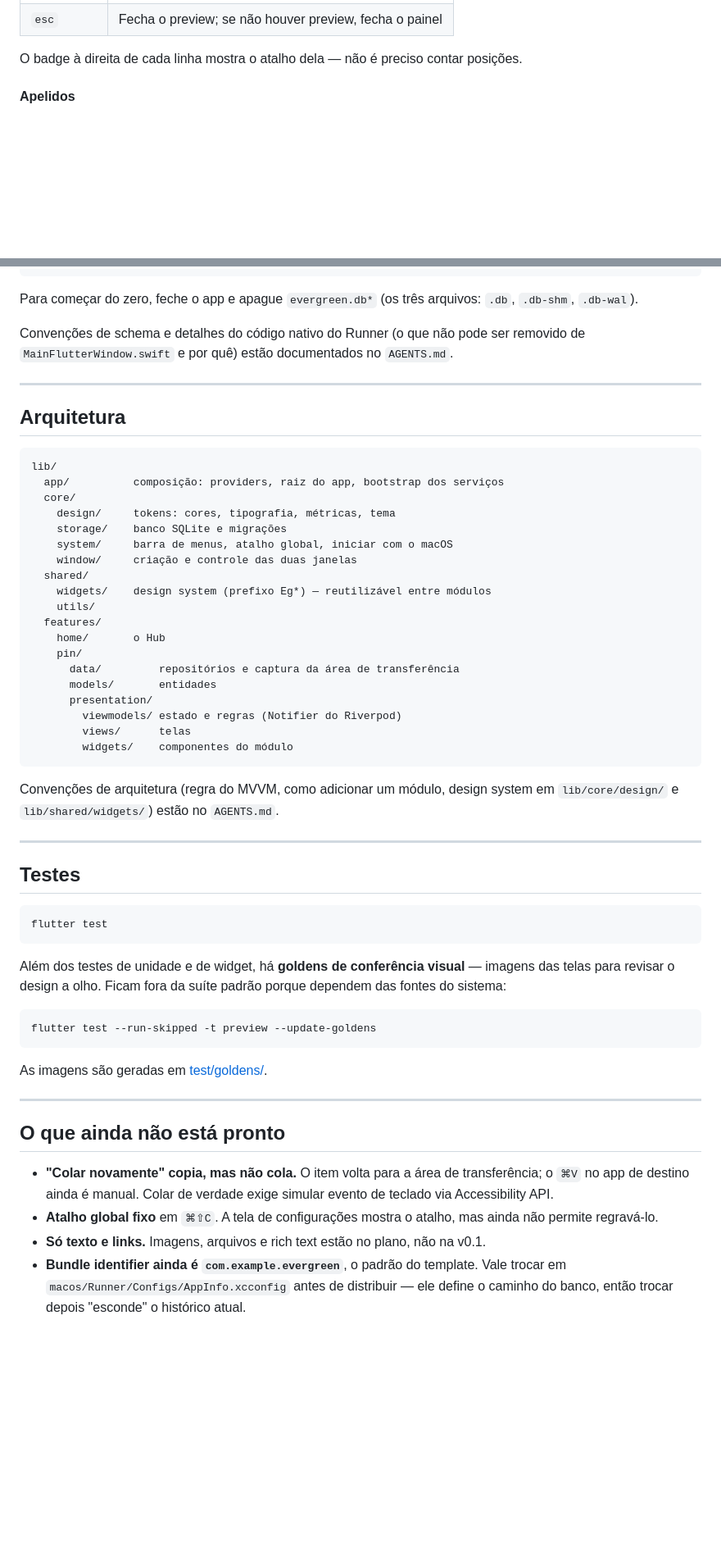
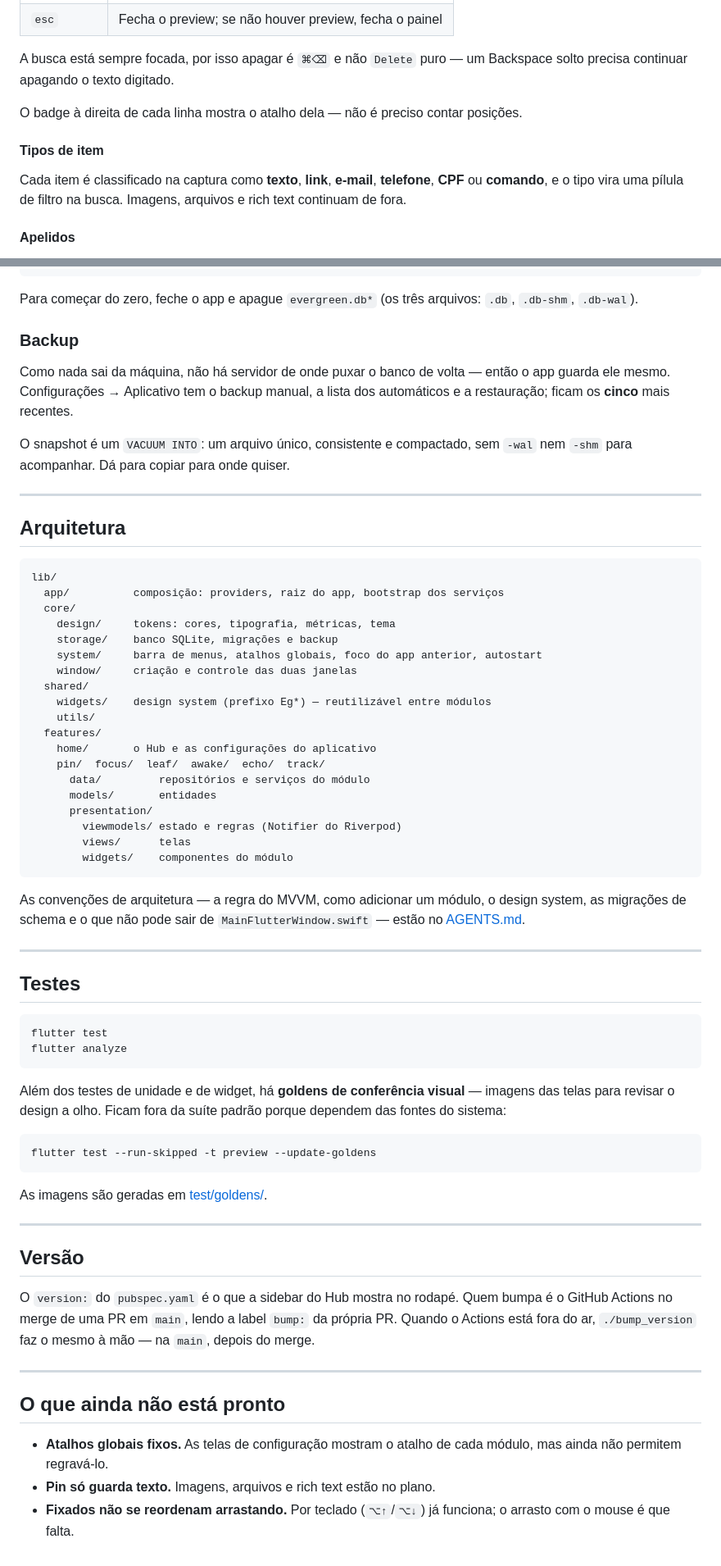
Before and after one commit to alencar-dev77/evergreen, a Markdown page: README.md, 2 parts joined by grey strips. Shown at 82% size. Rendered like a GitHub page; blank space fills up the shorter version.

````diff
--- a/README.md
+++ b/README.md
@@ -36,7 +81,16 @@ superior do macOS.
 | `esc` | Fecha o preview; se não houver preview, fecha o painel |
+
+A busca está sempre focada, por isso apagar é `⌘⌫` e não `Delete` puro — um
+Backspace solto precisa continuar apagando o texto digitado.
 
 O badge à direita de cada linha mostra o atalho dela — não é preciso contar
 posições.
+
+#### Tipos de item
+
+Cada item é classificado na captura como **texto**, **link**, **e-mail**,
+**telefone**, **CPF** ou **comando**, e o tipo vira uma pílula de filtro na
+busca. Imagens, arquivos e rich text continuam de fora.
 
 #### Apelidos
 
@@ -128,9 +205,14 @@ sqlite3 ~/Library/Application\ Support/com.example.evergreen/evergreen.db \
 Para começar do zero, feche o app e apague `evergreen.db*` (os três arquivos:
 `.db`, `.db-shm`, `.db-wal`).
 
-Convenções de schema e detalhes do código nativo do Runner (o que não pode ser
-removido de `MainFlutterWindow.swift` e por quê) estão documentados no
-`AGENTS.md`.
+### Backup
+
+Como nada sai da máquina, não há servidor de onde puxar o banco de volta — então
+o app guarda ele mesmo. Configurações → Aplicativo tem o backup manual, a lista
+dos automáticos e a restauração; ficam os **cinco** mais recentes.
+
+O snapshot é um `VACUUM INTO`: um arquivo único, consistente e compactado, sem
+`-wal` nem `-shm` para acompanhar. Dá para copiar para onde quiser.
 
 ---
 
@@ -141,16 +223,16 @@ lib/
   app/          composição: providers, raiz do app, bootstrap dos serviços
   core/
     design/     tokens: cores, tipografia, métricas, tema
-    storage/    banco SQLite e migrações
-    system/     barra de menus, atalho global, iniciar com o macOS
+    storage/    banco SQLite, migrações e backup
+    system/     barra de menus, atalhos globais, foco do app anterior, autostart
     window/     criação e controle das duas janelas
   shared/
     widgets/    design system (prefixo Eg*) — reutilizável entre módulos
     utils/
   features/
-    home/       o Hub
-    pin/
-      data/         repositórios e captura da área de transferência
+    home/       o Hub e as configurações do aplicativo
+    pin/  focus/  leaf/  awake/  echo/  track/
+      data/         repositórios e serviços do módulo
       models/       entidades
       presentation/
         viewmodels/ estado e regras (Notifier do Riverpod)
@@ -158,8 +240,9 @@ lib/
         widgets/    componentes do módulo
 ```
 
-Convenções de arquitetura (regra do MVVM, como adicionar um módulo, design
-system em `lib/core/design/` e `lib/shared/widgets/`) estão no `AGENTS.md`.
+As convenções de arquitetura — a regra do MVVM, como adicionar um módulo, o
+design system, as migrações de schema e o que não pode sair de
+`MainFlutterWindow.swift` — estão no [AGENTS.md](AGENTS.md).
 
 ---
 
@@ -167,6 +250,7 @@ system em `lib/core/design/` e `lib/shared/widgets/`) estão no `AGENTS.md`.
 
 ```bash
 flutter test
+flutter analyze
 ```
 
 Além dos testes de unidade e de widget, há **goldens de conferência visual** —
@@ -181,14 +265,19 @@ As imagens são geradas em [test/goldens/](test/goldens/).
 
 ---
 
+## Versão
+
+O `version:` do `pubspec.yaml` é o que a sidebar do Hub mostra no rodapé. Quem
+bumpa é o GitHub Actions no merge de uma PR em `main`, lendo a label `bump:` da
+própria PR. Quando o Actions está fora do ar, `./bump_version` faz o mesmo à mão
+— na `main`, depois do merge.
+
+---
+
 ## O que ainda não está pronto
 
-- **"Colar novamente" copia, mas não cola.** O item volta para a área de
-  transferência; o `⌘V` no app de destino ainda é manual. Colar de verdade exige
-  simular evento de teclado via Accessibility API.
-- **Atalho global fixo** em `⌘⇧C`. A tela de configurações mostra o atalho, mas
-  ainda não permite regravá-lo.
-- **Só texto e links.** Imagens, arquivos e rich text estão no plano, não na v0.1.
-- **Bundle identifier ainda é `com.example.evergreen`**, o padrão do template.
-  Vale trocar em `macos/Runner/Configs/AppInfo.xcconfig` antes de distribuir —
-  ele define o caminho do banco, então trocar depois "esconde" o histórico atual.
+- **Atalhos globais fixos.** As telas de configuração mostram o atalho de cada
+  módulo, mas ainda não permitem regravá-lo.
+- **Pin só guarda texto.** Imagens, arquivos e rich text estão no plano.
+- **Fixados não se reordenam arrastando.** Por teclado (`⌥↑`/`⌥↓`) já funciona;
+  o arrasto com o mouse é que falta.
````
Also changed, not shown: other parts of README.md (+95 -27 lines), AGENTS.md (+24 -8 lines).
